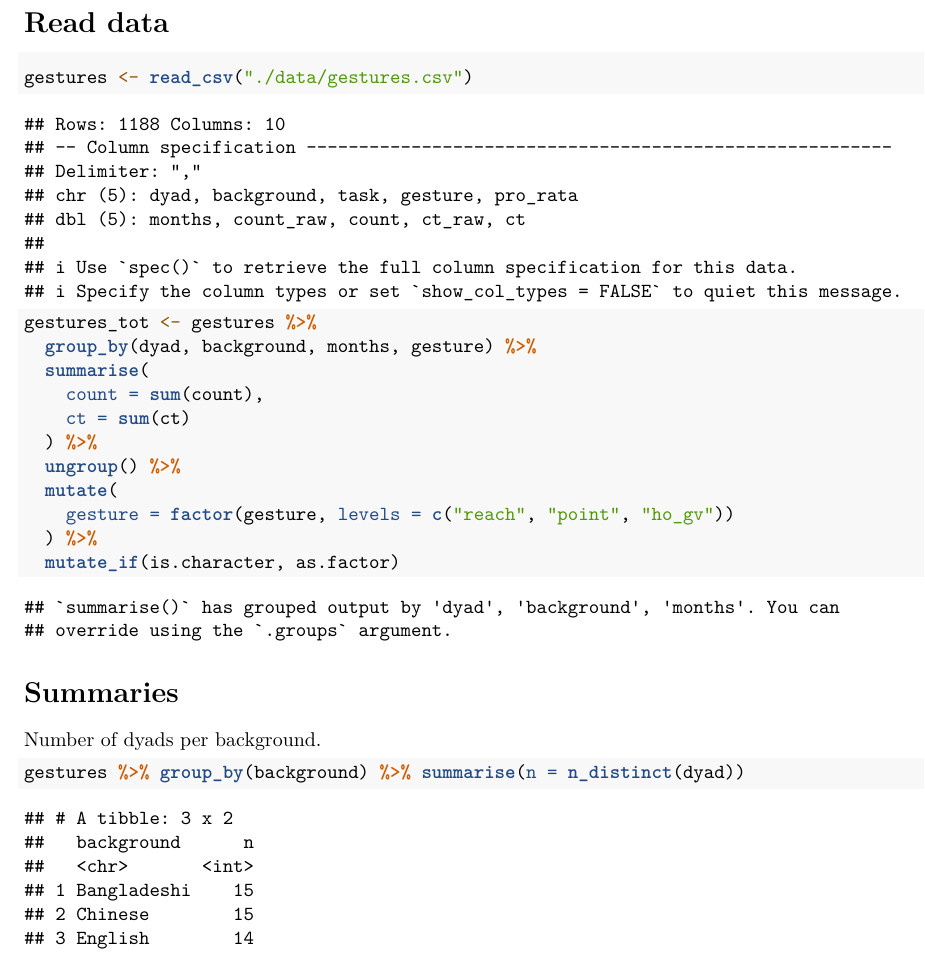
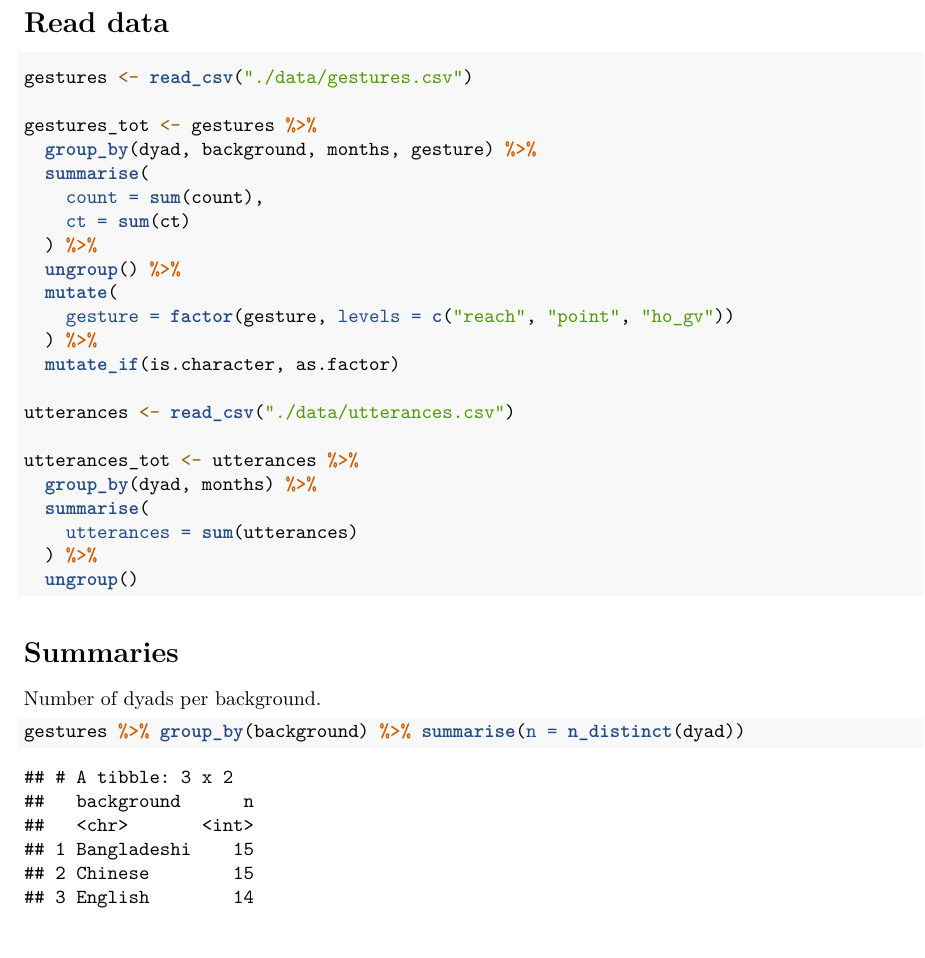
Before and after one commit to stefanocoretta/infant-gestures, an R Markdown document (analysis/exploratory-analysis.Rmd): part of page 1 of 6, cut so that both start at the same text. Rendered offline with R 4.5, knitr and Pandoc, then LaTeX, with nearby package versions.

Commit message:
add utterances data

````diff
--- a/analysis/exploratory-analysis.Rmd
+++ b/analysis/exploratory-analysis.Rmd
@@ -29,6 +29,15 @@ gestures_tot <- gestures %>%
     gesture = factor(gesture, levels = c("reach", "point", "ho_gv"))
   ) %>%
   mutate_if(is.character, as.factor)
+
+utterances <- read_csv("./data/utterances.csv")
+
+utterances_tot <- utterances %>%
+  group_by(dyad, months) %>%
+  summarise(
+    utterances = sum(utterances)
+  ) %>%
+  ungroup()
 ```
 
 # Summaries
````
Also changed, not shown: analysis/exploratory-analysis.Rmd (2 more changed lines).
